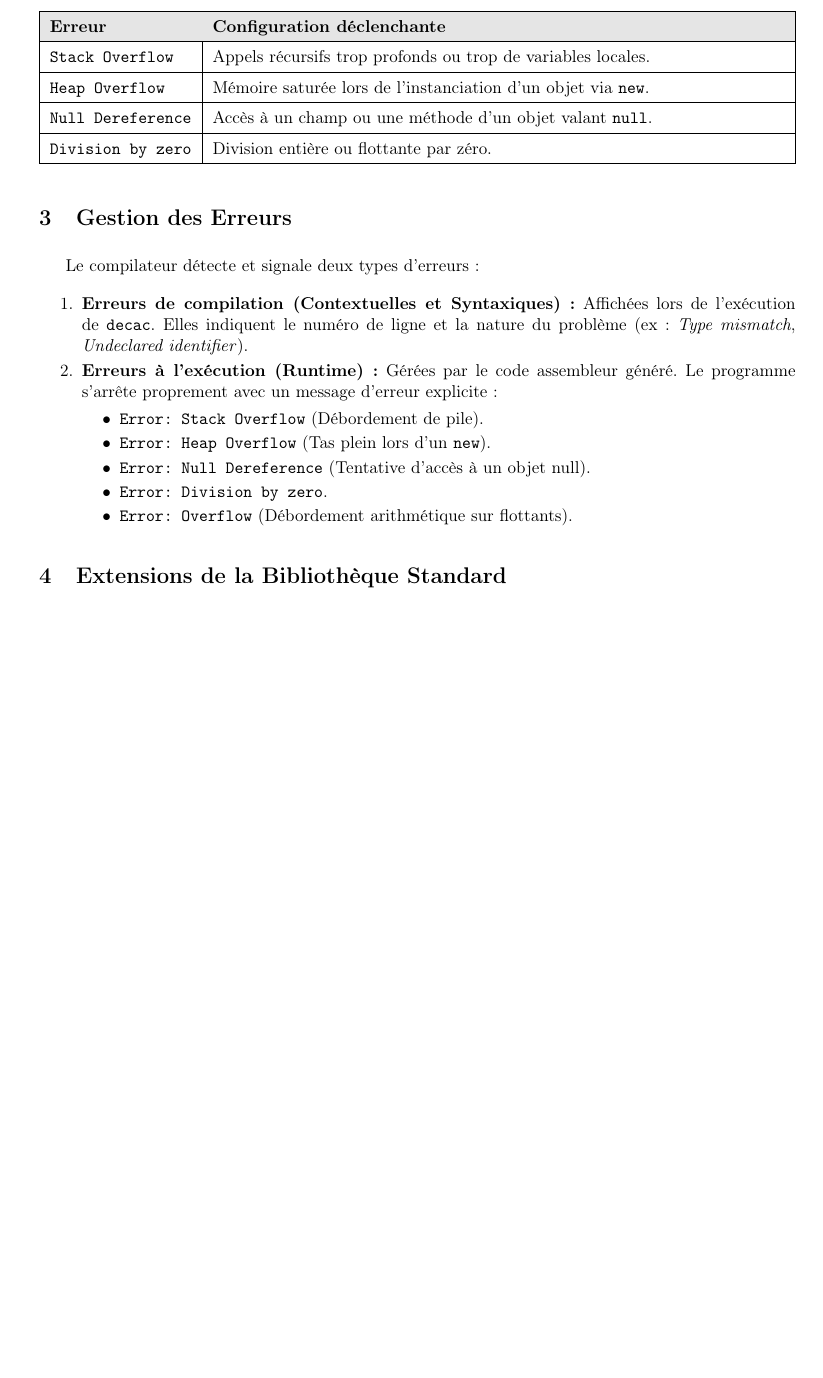
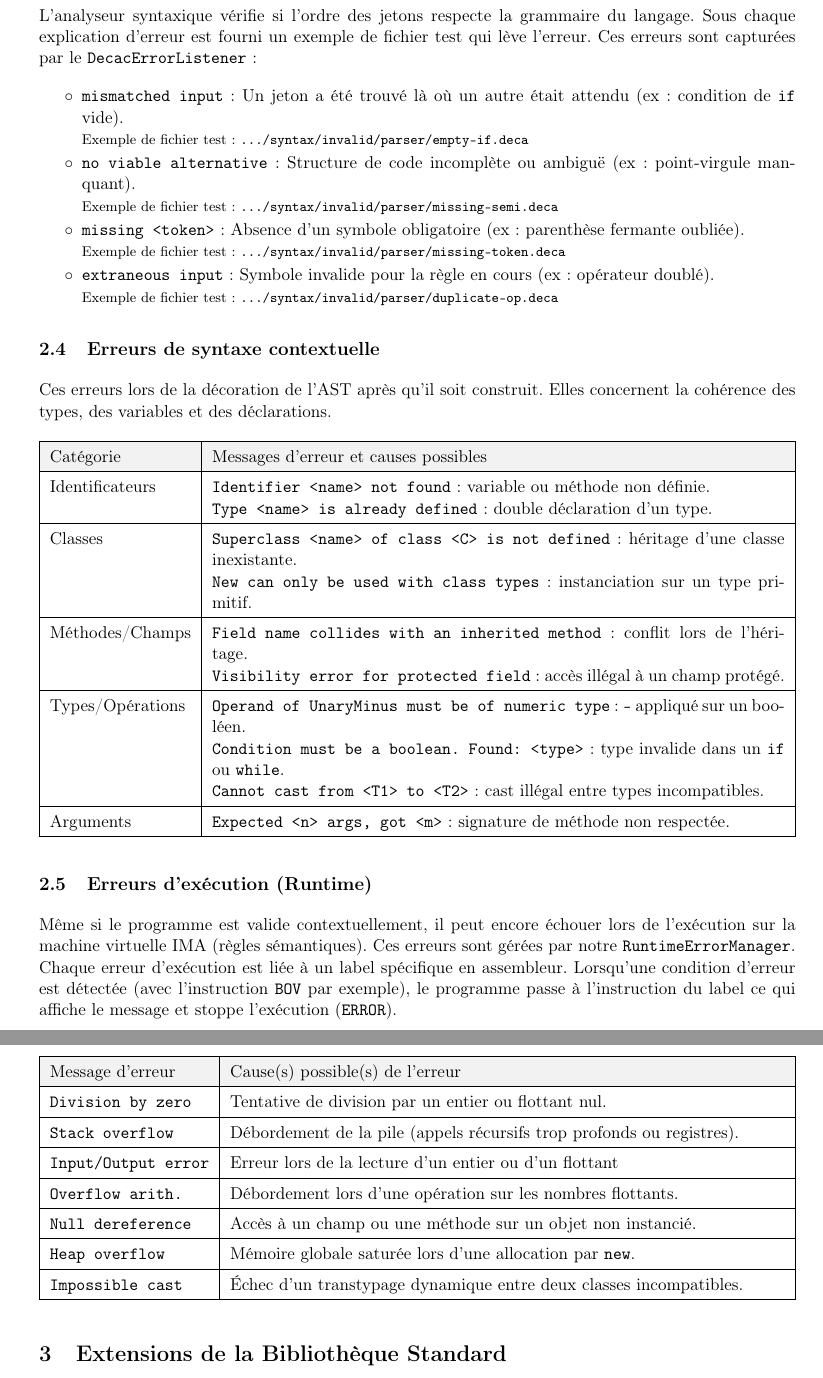
Before and after one commit to PlacideN/Deca-Compiler-group36---2025-2026, a LaTeX paper (docs/user/main.tex, which reads docs/user/sections/erreurs.tex): part of page 3 of 5 before the commit and two parts of pages 3 and 4 of 6 after it, the two joined at a grey line, cut at the place of the change, the shorter picture padded with empty space. Compiled offline with pdfLaTeX.

Commit message:
feat: update error messages section

```diff
--- a/docs/user/sections/erreurs.tex
+++ b/docs/user/sections/erreurs.tex
@@ -16,36 +21,68 @@ Gérées par le code assembleur, elles provoquent l'arrêt du simulateur \texttt
+\subsection{Erreurs de syntaxe hors-contexte (Parser)}
+\noindent
+L'analyseur syntaxique vérifie si l'ordre des jetons respecte la grammaire du langage. Sous chaque explication d'erreur est fourni un exemple de fichier test qui lève l'erreur. Ces erreurs sont capturées par le \texttt{DecacErrorListener} :
+
+\begin{itemize}[label=$\circ$]
+    \item \texttt{mismatched input} : Un jeton a été trouvé là où un autre était attendu (ex : condition de \texttt{if} vide).
+    \newline {\footnotesize Exemple de fichier test : \texttt{.../syntax/invalid/parser/empty-if.deca}}
+
+    \item \texttt{no viable alternative} : Structure de code incomplète ou ambiguë (ex : point-virgule manquant).
+    \newline {\footnotesize Exemple de fichier test : \texttt{.../syntax/invalid/parser/missing-semi.deca}}
+
+    \item \texttt{missing <token>} : Absence d'un symbole obligatoire (ex : parenthèse fermante oubliée).
+    \newline {\footnotesize Exemple de fichier test : \texttt{.../syntax/invalid/parser/missing-token.deca}}
+
+    \item \texttt{extraneous input} : Symbole invalide pour la règle en cours (ex : opérateur doublé).
+    \newline {\footnotesize Exemple de fichier test : \texttt{.../syntax/invalid/parser/duplicate-op.deca}}
+\end{itemize}
+
+
+\subsection{Erreurs de syntaxe contextuelle}
+\noindent
+Ces erreurs lors de la décoration de l'AST après qu'il soit construit. Elles concernent la cohérence des types, des variables et des déclarations.
+
 \begin{table}[H]
 \centering
 \begin{tabularx}{\textwidth}{|l|X|}
 \hline
-\rowcolor{gray!20} \textbf{Erreur} & \textbf{Configuration déclenchante} \\
+\rowcolor{gray!10} Catégorie & Messages d'erreur et causes possibles \\
 \hline
-\texttt{Stack Overflow} & Appels récursifs trop profonds ou trop de variables locales. \\
+Identificateurs & \texttt{Identifier <name> not found} : variable ou méthode non définie. \newline \texttt{Type <name> is already defined} : double déclaration d'un type. \\
 \hline
-\texttt{Heap Overflow} & Mémoire saturée lors de l'instanciation d'un objet via \texttt{new}. \\
+Classes & \texttt{Superclass <name> of class <C> is not defined} : héritage d'une classe inexistante. \newline \texttt{New can only be used with class types} : instanciation sur un type primitif. \\
 \hline
-\texttt{Null Dereference} & Accès à un champ ou une méthode d'un objet valant \texttt{null}. \\
+Méthodes/Champs & \texttt{Field name collides with an inherited method} : conflit lors de l'héritage. \newline \texttt{Visibility error for protected field} : accès illégal à un champ protégé. \\
 \hline
-\texttt{Division by zero} & Division entière ou flottante par zéro. \\
+Types/Opérations & \texttt{Operand of UnaryMinus must be of numeric type} : \texttt{-} appliqué sur un booléen. \newline \texttt{Condition must be a boolean. Found: <type>} : type invalide dans un \texttt{if} ou \texttt{while}. \newline \texttt{Cannot cast from <T1> to <T2>} : cast illégal entre types incompatibles. \\
+\hline
+Arguments & \texttt{Expected <n> args, got <m>} : signature de méthode non respectée. \\
 \hline
 \end{tabularx}
 \end{table}
 
+\subsection{Erreurs d'exécution (Runtime)}
+\noindent
+Même si le programme est valide contextuellement, il peut encore échouer lors de l'exécution sur la machine virtuelle IMA (règles sémantiques). Ces erreurs sont gérées par notre \texttt{RuntimeErrorManager}. Chaque erreur d'exécution est liée à un label spécifique en assembleur. Lorsqu'une condition d'erreur est détectée (avec l'instruction \texttt{BOV} par exemple), le programme passe à l'instruction du label ce qui affiche le message et stoppe l'exécution (\texttt{ERROR}).
 
-\section{Gestion des Erreurs}
-
-Le compilateur détecte et signale deux types d'erreurs :
-
-\begin{enumerate}
-    \item \textbf{Erreurs de compilation (Contextuelles et Syntaxiques) :}
-    Affichées lors de l'exécution de \texttt{decac}. Elles indiquent le numéro de ligne et la nature du problème (ex: \textit{Type mismatch}, \textit{Undeclared identifier}).
-
-    \item \textbf{Erreurs à l'exécution (Runtime) :}
-    Gérées par le code assembleur généré. Le programme s'arrête proprement avec un message d'erreur explicite :
-    \begin{itemize}[label=\textbullet]
-        \item \texttt{Error: Stack Overflow} (Débordement de pile).
-        \item \texttt{Error: Heap Overflow} (Tas plein lors d'un \texttt{new}).
-        \item \texttt{Error: Null Dereference} (Tentative d'accès à un objet null).
-        \item \texttt{Error: Division by zero}.
-        \item \texttt{Error: Overflow} (Débordement arithmétique sur flottants).
-    \end{itemize}
-\end{enumerate}
+\begin{table}[H]
+\centering
+\begin{tabularx}{\textwidth}{|l|X|}
+\hline
+\rowcolor{gray!10} Message d'erreur & Cause(s) possible(s) de l'erreur \\
+\hline
+\texttt{Division by zero} & Tentative de division par un entier ou flottant nul. \\
+\hline
+\texttt{Stack overflow} & Débordement de la pile (appels récursifs trop profonds ou registres). \\
+\hline
+\texttt{Input/Output error} & Erreur lors de la lecture d'un entier ou d'un flottant \\
+\hline
+\texttt{Overflow arith.} & Débordement lors d'une opération sur les nombres flottants. \\
+\hline
+\texttt{Null dereference} & Accès à un champ ou une méthode sur un objet non instancié. \\
+\hline
+\texttt{Heap overflow} & Mémoire globale saturée lors d'une allocation par \texttt{new}. \\
+\hline
+\texttt{Impossible cast} & Échec d'un transtypage dynamique entre deux classes incompatibles. \\
+\hline
+\end{tabularx}
+\end{table}
```
Also changed, not shown: docs/user/sections/erreurs.tex (31 more changed lines).
